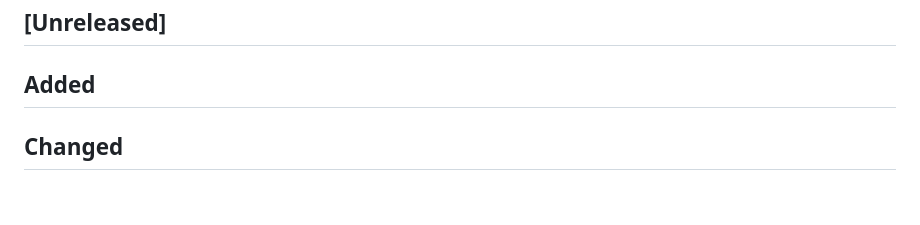
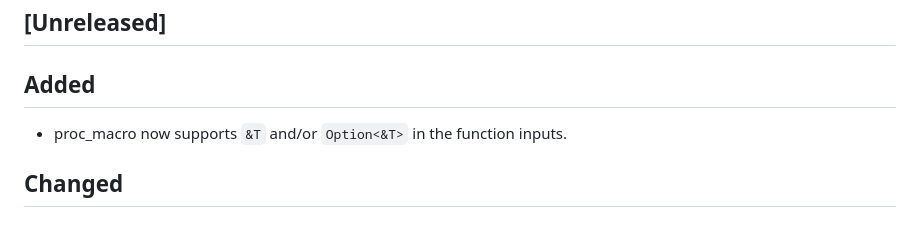
Before and after one commit to jaemk/cached, a Markdown page: CHANGELOG.md, the part around the change. GitHub-like rendering; blank space fills up the shorter version.

Commit message:
Update changelog r.e. proc_macro supporting refs in inputs

```diff
--- a/CHANGELOG.md
+++ b/CHANGELOG.md
@@ -2,6 +2,7 @@
 
 ## [Unreleased]
 ## Added
+- proc_macro now supports `&T` and/or `Option<&T>` in the function inputs.
 ## Changed
 ## Removed
 
```
